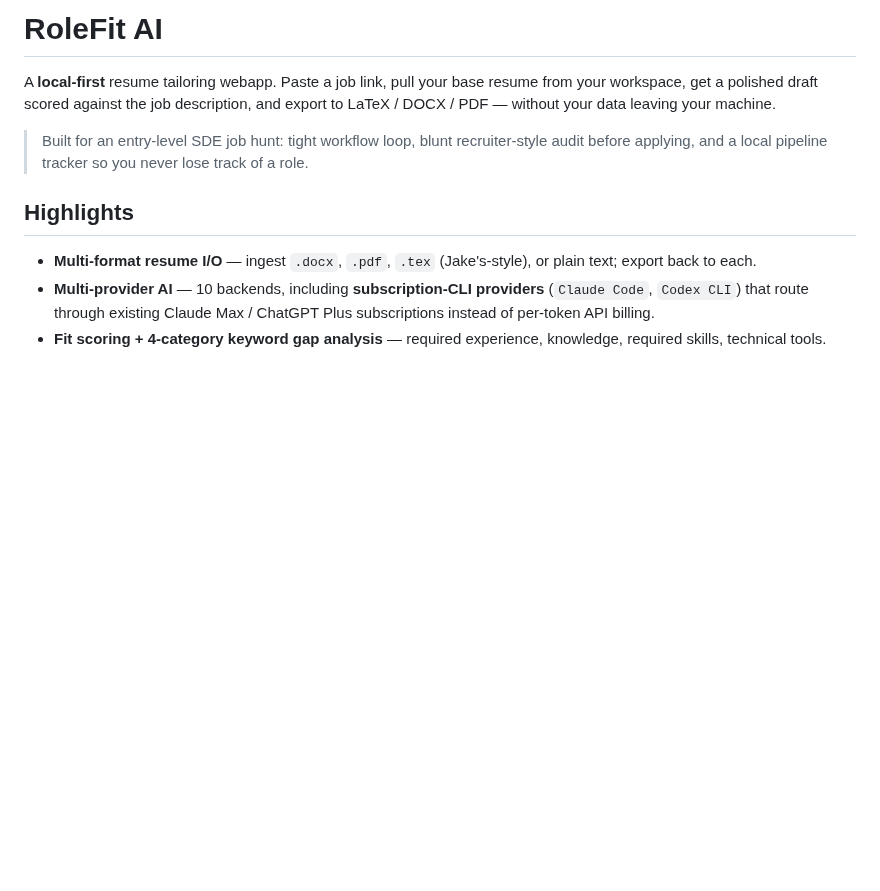
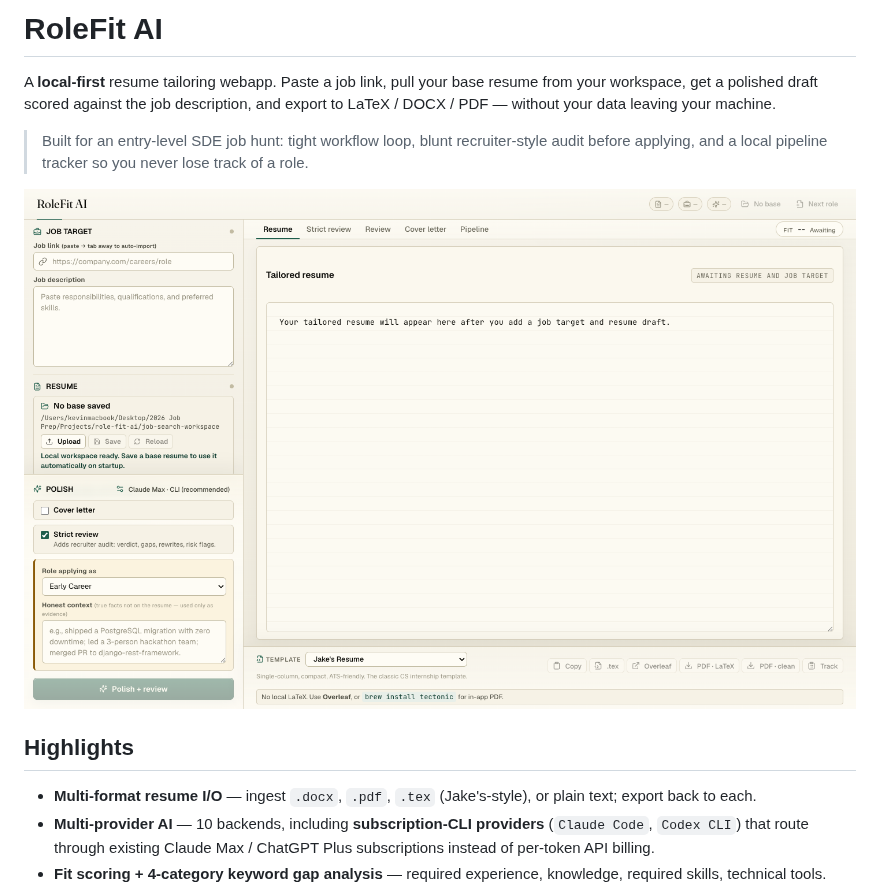
Before and after one commit to xinyiklin/rolefit-ai, a Markdown page: README.md, the part around the change. GitHub-like rendering; pictures changed too: docs/screenshot.png (added); blank space fills up the shorter version.

Commit message:
docs: add app screenshot, embed as README hero
1440×900 PNG captured via headless Chrome on localhost:5174.
Empty-state shot showing the masthead, sources rail, tab strip,
studio canvas, and export rail.

Co-Authored-By: Claude Opus 4.7 (1M context) <noreply@anthropic.com>

```diff
--- a/README.md
+++ b/README.md
@@ -3,6 +3,8 @@
 A **local-first** resume tailoring webapp. Paste a job link, pull your base resume from your workspace, get a polished draft scored against the job description, and export to LaTeX / DOCX / PDF — without your data leaving your machine.
 
 > Built for an entry-level SDE job hunt: tight workflow loop, blunt recruiter-style audit before applying, and a local pipeline tracker so you never lose track of a role.
+
+![RoleFit AI workspace](docs/screenshot.png)
 
 ## Highlights
 
```
